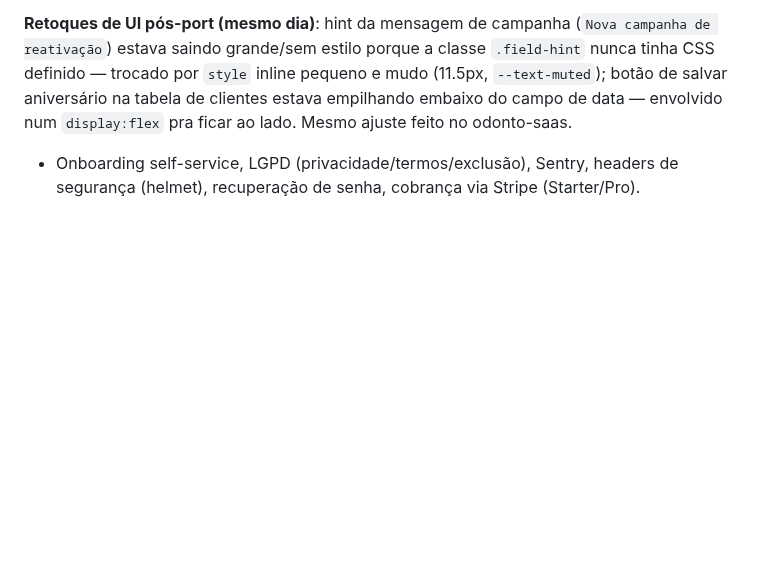
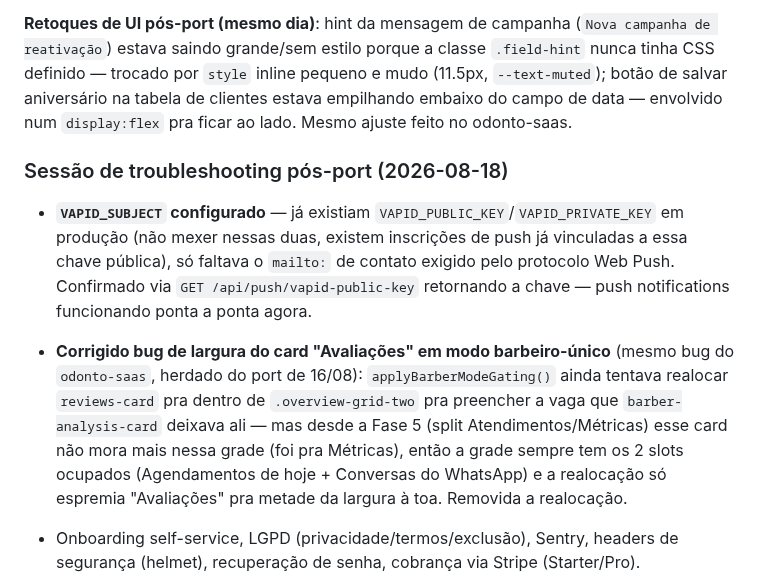
Before and after one commit to iomeswesley/barber, a Markdown page: CLAUDE.md, the part around one of its changes. Drawn GitHub-style; blank space fills up the shorter version.

Commit message:
Atualiza CLAUDE.md: VAPID_SUBJECT configurado e fix do card de avaliacoes

```diff
--- a/CLAUDE.md
+++ b/CLAUDE.md
@@ -55,6 +55,11 @@ Migrations aplicadas via `prisma migrate deploy` (nunca `migrate dev`, mesma cau
 **Env vars novas, ainda não configuradas em produção**: `GOOGLE_CLIENT_ID`/`GOOGLE_CLIENT_SECRET` — sem elas o botão "Conectar Google Agenda" fica desligado (mensagem "ainda não configurada"), não quebra nada. Pra ativar: criar OAuth Client ID no Google Cloud Console (tipo "Web application", redirect URI `https://<domínio>/api/manage/google-calendar/callback`) e configurar as duas env vars na Vercel.
 
 **Retoques de UI pós-port (mesmo dia)**: hint da mensagem de campanha (`Nova campanha de reativação`) estava saindo grande/sem estilo porque a classe `.field-hint` nunca tinha CSS definido — trocado por `style` inline pequeno e mudo (11.5px, `--text-muted`); botão de salvar aniversário na tabela de clientes estava empilhando embaixo do campo de data — envolvido num `display:flex` pra ficar ao lado. Mesmo ajuste feito no odonto-saas.
+
+### Sessão de troubleshooting pós-port (2026-08-18)
+
+- **`VAPID_SUBJECT` configurado** — já existiam `VAPID_PUBLIC_KEY`/`VAPID_PRIVATE_KEY` em produção (não mexer nessas duas, existem inscrições de push já vinculadas a essa chave pública), só faltava o `mailto:` de contato exigido pelo protocolo Web Push. Confirmado via `GET /api/push/vapid-public-key` retornando a chave — push notifications funcionando ponta a ponta agora.
+- **Corrigido bug de largura do card "Avaliações" em modo barbeiro-único** (mesmo bug do `odonto-saas`, herdado do port de 16/08): `applyBarberModeGating()` ainda tentava realocar `reviews-card` pra dentro de `.overview-grid-two` pra preencher a vaga que `barber-analysis-card` deixava ali — mas desde a Fase 5 (split Atendimentos/Métricas) esse card não mora mais nessa grade (foi pra Métricas), então a grade sempre tem os 2 slots ocupados (Agendamentos de hoje + Conversas do WhatsApp) e a realocação só espremia "Avaliações" pra metade da largura à toa. Removida a realocação.
 
 - Onboarding self-service, LGPD (privacidade/termos/exclusão), Sentry, headers de segurança (helmet), recuperação de senha, cobrança via Stripe (Starter/Pro).
 - WhatsApp Cloud API oficial da Meta (não Baileys) — `src/lib/whatsapp.ts` + `src/modules/whatsapp/`, com Message Templates aprovados pra lembrete/reagendamento/reconquista.
```
Also changed, not shown: other parts of CLAUDE.md (+1 -1 lines).
